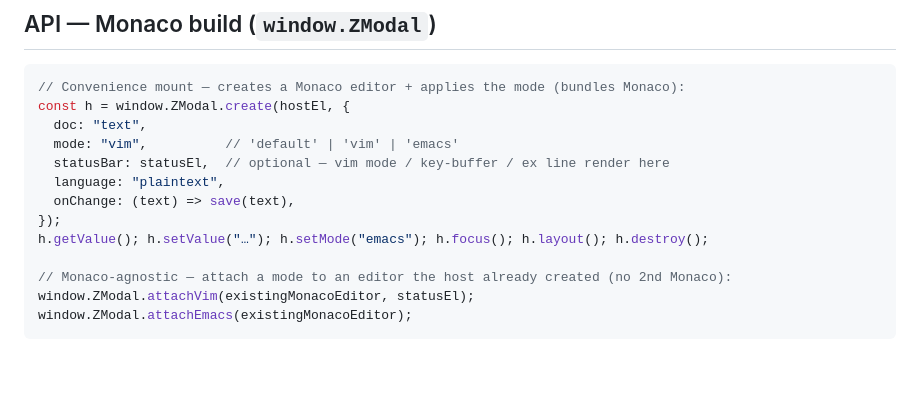
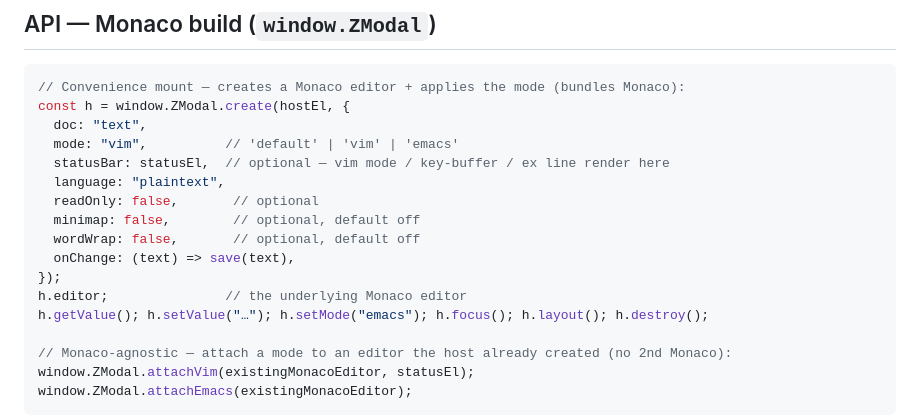
Before and after one commit to MenkeTechnologies/zpwr-modal-editor, a Markdown page: README.md, the part around the change. Rendered like a GitHub page; blank space fills up the shorter version.

Commit message:
README: document create() readOnly/minimap/wordWrap options and editor handle

```diff
--- a/README.md
+++ b/README.md
@@ -94,8 +94,12 @@ const h = window.ZModal.create(hostEl, {
   mode: "vim",          // 'default' | 'vim' | 'emacs'
   statusBar: statusEl,  // optional — vim mode / key-buffer / ex line render here
   language: "plaintext",
+  readOnly: false,       // optional
+  minimap: false,        // optional, default off
+  wordWrap: false,       // optional, default off
   onChange: (text) => save(text),
 });
+h.editor;               // the underlying Monaco editor
 h.getValue(); h.setValue("…"); h.setMode("emacs"); h.focus(); h.layout(); h.destroy();
 
 // Monaco-agnostic — attach a mode to an editor the host already created (no 2nd Monaco):
```
